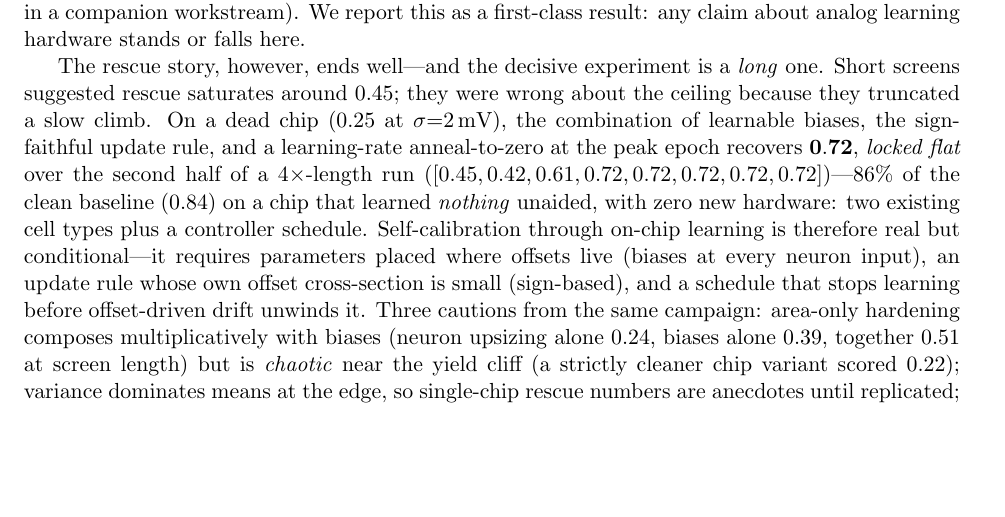
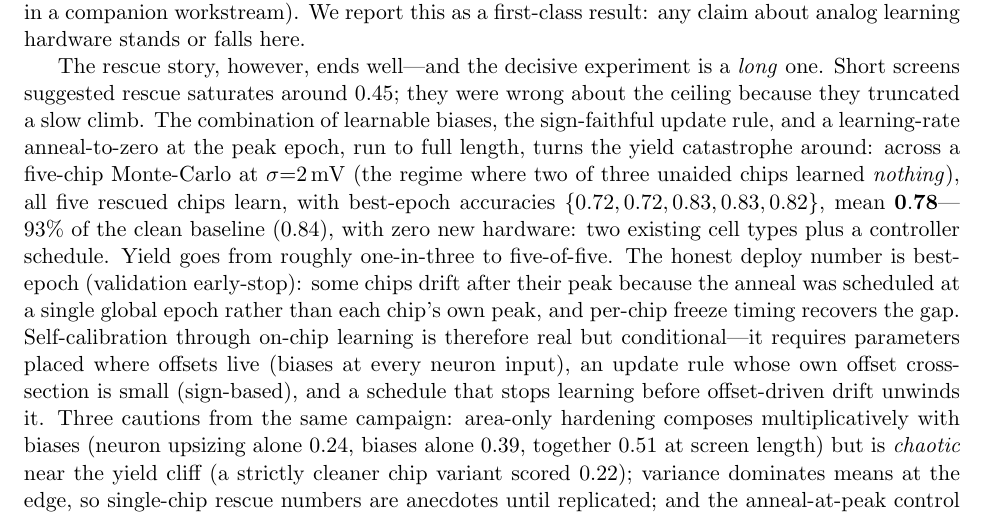
Before and after one commit to thomasnormal/spicenn2, a LaTeX paper (paper/paper.tex): part of page 11 of 13 before the commit and part of page 11 of 14 after it, cut so that both start at the same text, the shorter picture padded with empty space. Compiled offline with pdfLaTeX.

Commit message:
paper: 5-chip rescue MC (yield 1/3->5/5, mean 0.78)

```diff
--- a/paper/paper.tex
+++ b/paper/paper.tex
@@ -436,7 +436,7 @@ Test acc (final / best) & 0.840 & 0.40 / 0.56 & 0.46, 0.25, 0.21 (3 chips) & 0.3
 
 The dose-response (Table~\ref{tab:mismatch}) is sobering, and a three-chip Monte-Carlo at $\sigma{=}2$\,mV shows the variance is as bad as the mean: two of three chips fail to learn at all (0.25, 0.21), while the third---the chip seed used for the dose-response---reaches 0.46. Yield, not average accuracy, is the binding metric: the hope that slow weight adaptation absorbs static offsets does \emph{not} hold at realistic mismatch. At $10$\,mV the trajectory peaks early ($0.38$) then collapses to chance---the signature of offset-driven weight drift overwhelming the learning signal. Cell-resolved ablations at $\sigma{=}5$\,mV localize the damage: offsets confined to the 112 neuron/comparator devices alone are \emph{worse than the full chip} ($0.17$, flat---the gain-16 neurons amplify $5$\,mV to ${\sim}80$\,mV of activation shift); error-cell-only gives $0.53\!\to\!0.24$ (learn, then drift); update-cell-only gives $0.78\!\to\!0.55$ (a slow poison, not a blocker). Training-time input-noise augmentation is no rescue either: jitter of $0.3\sigma$ on the inputs leaves the clean baseline essentially unchanged (best epoch 0.85 vs 0.84) and a mismatched chip exactly where it was (0.45 vs 0.46)---the failure is structural offset-steering of learning, not a sharp-minimum effect that noise could regularize away. Partial hardening (neurons, or neurons+error cells, to $1$\,mV $\approx 25\times$ area) recovers only $0.45$/$0.56$---the damage is distributed; the synapse array's offsets are co-killers. Even chip-wide $\sigma=1$\,mV---which already implies large devices---halves the system (best epoch 0.56), so area scaling alone is impractical: the architecture requires offset-canceling cell variants (auto-zeroing / correlated double sampling, which solved exactly this problem in a companion workstream). We report this as a first-class result: any claim about analog learning hardware stands or falls here.
 
-The rescue story, however, ends well---and the decisive experiment is a \emph{long} one. Short screens suggested rescue saturates around $0.45$; they were wrong about the ceiling because they truncated a slow climb. On a dead chip ($0.25$ at $\sigma{=}2$\,mV), the combination of learnable biases, the sign-faithful update rule, and a learning-rate anneal-to-zero at the peak epoch recovers $\mathbf{0.72}$, \emph{locked flat} over the second half of a $4\times$-length run ($[0.45, 0.42, 0.61, 0.72, 0.72, 0.72, 0.72, 0.72]$)---86\% of the clean baseline ($0.84$) on a chip that learned \emph{nothing} unaided, with zero new hardware: two existing cell types plus a controller schedule. Self-calibration through on-chip learning is therefore real but conditional---it requires parameters placed where offsets live (biases at every neuron input), an update rule whose own offset cross-section is small (sign-based), and a schedule that stops learning before offset-driven drift unwinds it. Three cautions from the same campaign: area-only hardening composes multiplicatively with biases (neuron upsizing alone $0.24$, biases alone $0.39$, together $0.51$ at screen length) but is \emph{chaotic} near the yield cliff (a strictly cleaner chip variant scored $0.22$); variance dominates means at the edge, so single-chip rescue numbers are anecdotes until replicated; and the anneal-at-peak control is general---it also converts a noise-augmented run that peaked at $0.87$ and crashed to chance into a stable $0.830$ (confirming noise augmentation as accuracy-neutral against the clean bias record of $0.860$).
+The rescue story, however, ends well---and the decisive experiment is a \emph{long} one. Short screens suggested rescue saturates around $0.45$; they were wrong about the ceiling because they truncated a slow climb. The combination of learnable biases, the sign-faithful update rule, and a learning-rate anneal-to-zero at the peak epoch, run to full length, turns the yield catastrophe around: across a five-chip Monte-Carlo at $\sigma{=}2$\,mV (the regime where two of three unaided chips learned \emph{nothing}), all five rescued chips learn, with best-epoch accuracies $\{0.72, 0.72, 0.83, 0.83, 0.82\}$, mean $\mathbf{0.78}$---93\% of the clean baseline ($0.84$), with zero new hardware: two existing cell types plus a controller schedule. Yield goes from roughly one-in-three to five-of-five. The honest deploy number is best-epoch (validation early-stop): some chips drift after their peak because the anneal was scheduled at a single global epoch rather than each chip's own peak, and per-chip freeze timing recovers the gap. Self-calibration through on-chip learning is therefore real but conditional---it requires parameters placed where offsets live (biases at every neuron input), an update rule whose own offset cross-section is small (sign-based), and a schedule that stops learning before offset-driven drift unwinds it. Three cautions from the same campaign: area-only hardening composes multiplicatively with biases (neuron upsizing alone $0.24$, biases alone $0.39$, together $0.51$ at screen length) but is \emph{chaotic} near the yield cliff (a strictly cleaner chip variant scored $0.22$); variance dominates means at the edge, so single-chip rescue numbers are anecdotes until replicated; and the anneal-at-peak control is general---it also converts a noise-augmented run that peaked at $0.87$ and crashed to chance into a stable $0.830$ (confirming noise augmentation as accuracy-neutral against the clean bias record of $0.860$).
 
 \paragraph{Toward offset-lean update cells.} The mismatch ablations point to a concrete redesign. Since sign-faithful transport works for the backward path, the \emph{update} may not need a full four-quadrant analog multiply either: with one comparator per neuron regenerating $\mathrm{sign}(\eps)$ (amortized over its fan-in), the per-synapse update cell reduces to a V-to-I pair on $a$ plus a four-switch commutator steered by the sign---9 transistors (two of them static common-mode pull-ups) replacing \texttt{gprod}'s 15, with only \emph{two} offset-critical input devices instead of eight. We have characterized this cell at DC: its differential output current is cleanly odd in $a$ ($\pm6.5\,\mu$A full scale vs.\ \texttt{gprod}'s $\pm8.5\,\mu$A) and exactly mirrored under sign reversal. A full training run with the sign-update \emph{rule} (comparator feeding the existing update cells) validates it: best-epoch 0.83 versus 0.84 for the full four-quadrant multiply --- the analog error magnitude contributes almost nothing to the update. The cell therefore saves $\sim$12\% of system transistors while shrinking the update path's mismatch cross-section by $4\times$.
 
```
Also changed, not shown: paper/paper.pdf.
